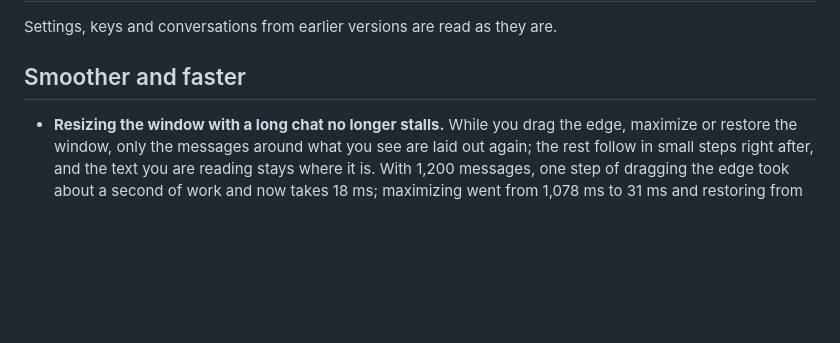
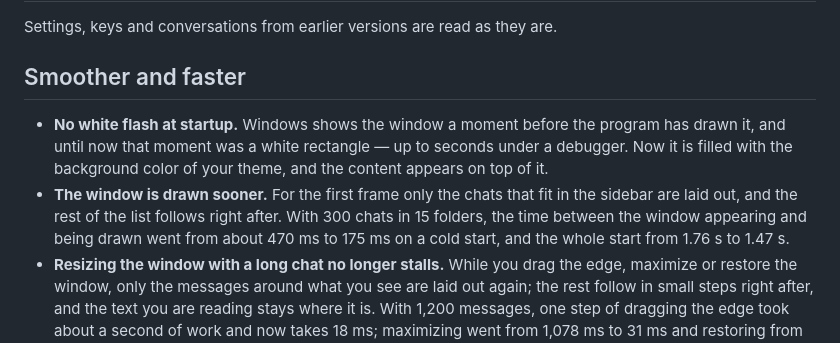
Before and after one commit to Qvisono/Amarin-Admin-AI, a Markdown page: .github/release-notes/v1.30.0.md, the part around the change. GitHub-like rendering; blank space fills up the shorter version.

```diff
--- a/.github/release-notes/v1.30.0.md
+++ b/.github/release-notes/v1.30.0.md
@@ -4,6 +4,13 @@ Settings, keys and conversations from earlier versions are read as they are.
 
 ## Smoother and faster
 
+- **No white flash at startup.** Windows shows the window a moment before the program has drawn
+  it, and until now that moment was a white rectangle — up to seconds under a debugger. Now it is
+  filled with the background color of your theme, and the content appears on top of it.
+- **The window is drawn sooner.** For the first frame only the chats that fit in the sidebar are
+  laid out, and the rest of the list follows right after. With 300 chats in 15 folders, the time
+  between the window appearing and being drawn went from about 470 ms to 175 ms on a cold start,
+  and the whole start from 1.76 s to 1.47 s.
 - **Resizing the window with a long chat no longer stalls.** While you drag the edge, maximize or
   restore the window, only the messages around what you see are laid out again; the rest follow
   in small steps right after, and the text you are reading stays where it is. With 1,200
```
Also changed, not shown: CLAUDE.md (+19 -5 lines).
